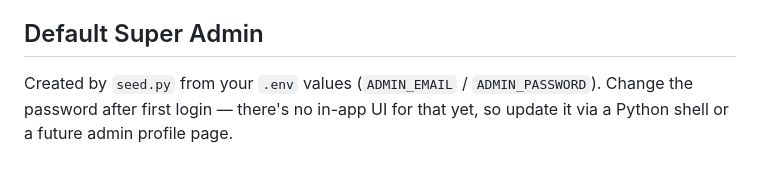
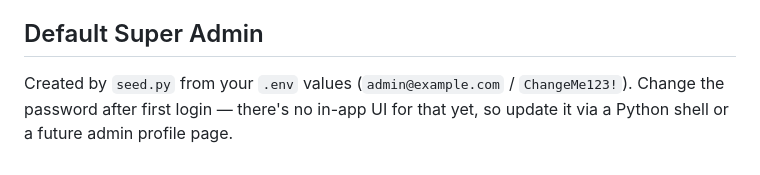
Before and after one commit to tyagirtk-dev/FindCoching, a Markdown page: README.md, the part around the change. GitHub-like rendering.

Commit message:
Change default super admin email and password
Updated default super admin credentials in README.

```diff
--- a/README.md
+++ b/README.md
@@ -213,6 +213,6 @@ verified payment before it's credited to the teacher's wallet.
 
 ## Default Super Admin
 
-Created by `seed.py` from your `.env` values (`ADMIN_EMAIL` / `ADMIN_PASSWORD`).
+Created by `seed.py` from your `.env` values (`admin@example.com` / `ChangeMe123!`).
 Change the password after first login — there's no in-app UI for that yet, so
 update it via a Python shell or a future admin profile page.
```
